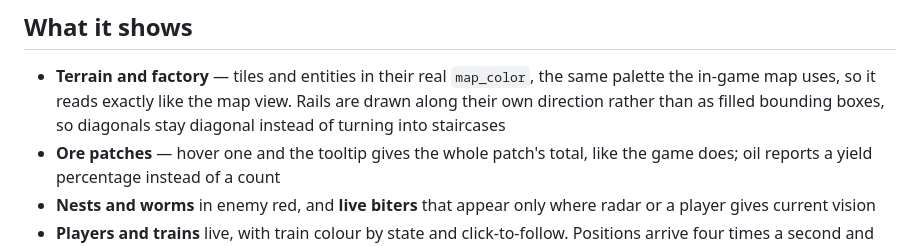
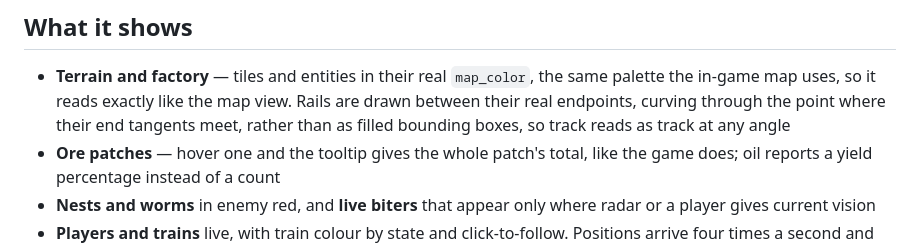
Before and after one commit to groenrick/chartorio, a Markdown page: README.md, the part around the change. Drawn GitHub-style.

Commit message:
Follow the actual rail geometry through curves
Curves were drawn as one straight line through the entity centre along its
direction, which neither reached the rail's ends nor bent, so a turn came out
as disconnected diagonal stubs with gaps at both joins.

Rails now ask the game where they actually start and end, through
get_rail_end().location, and are drawn as a quadratic bezier whose control
point is where the two end tangents meet. That bends a curve correctly and
collapses to a straight line for straight track, so every rail type goes
through one path. Missing geometry falls back to the previous centre line.

Co-Authored-By: Claude Opus 5 <noreply@anthropic.com>
Claude-Session: https://claude.ai/code/session_01SEQBYnFKjoguGBUNExcVog

```diff
--- a/README.md
+++ b/README.md
@@ -19,8 +19,9 @@ the ragged edge where the charted area stops.*
 
 - **Terrain and factory** — tiles and entities in their real `map_color`, the
   same palette the in-game map uses, so it reads exactly like the map view.
-  Rails are drawn along their own direction rather than as filled bounding
-  boxes, so diagonals stay diagonal instead of turning into staircases
+  Rails are drawn between their real endpoints, curving through the point where
+  their end tangents meet, rather than as filled bounding boxes, so track reads
+  as track at any angle
 - **Ore patches** — hover one and the tooltip gives the whole patch's total,
   like the game does; oil reports a yield percentage instead of a count
 - **Nests and worms** in enemy red, and **live biters** that appear only where
```
Also changed, not shown: docs/example-render.png, 1 other file.
